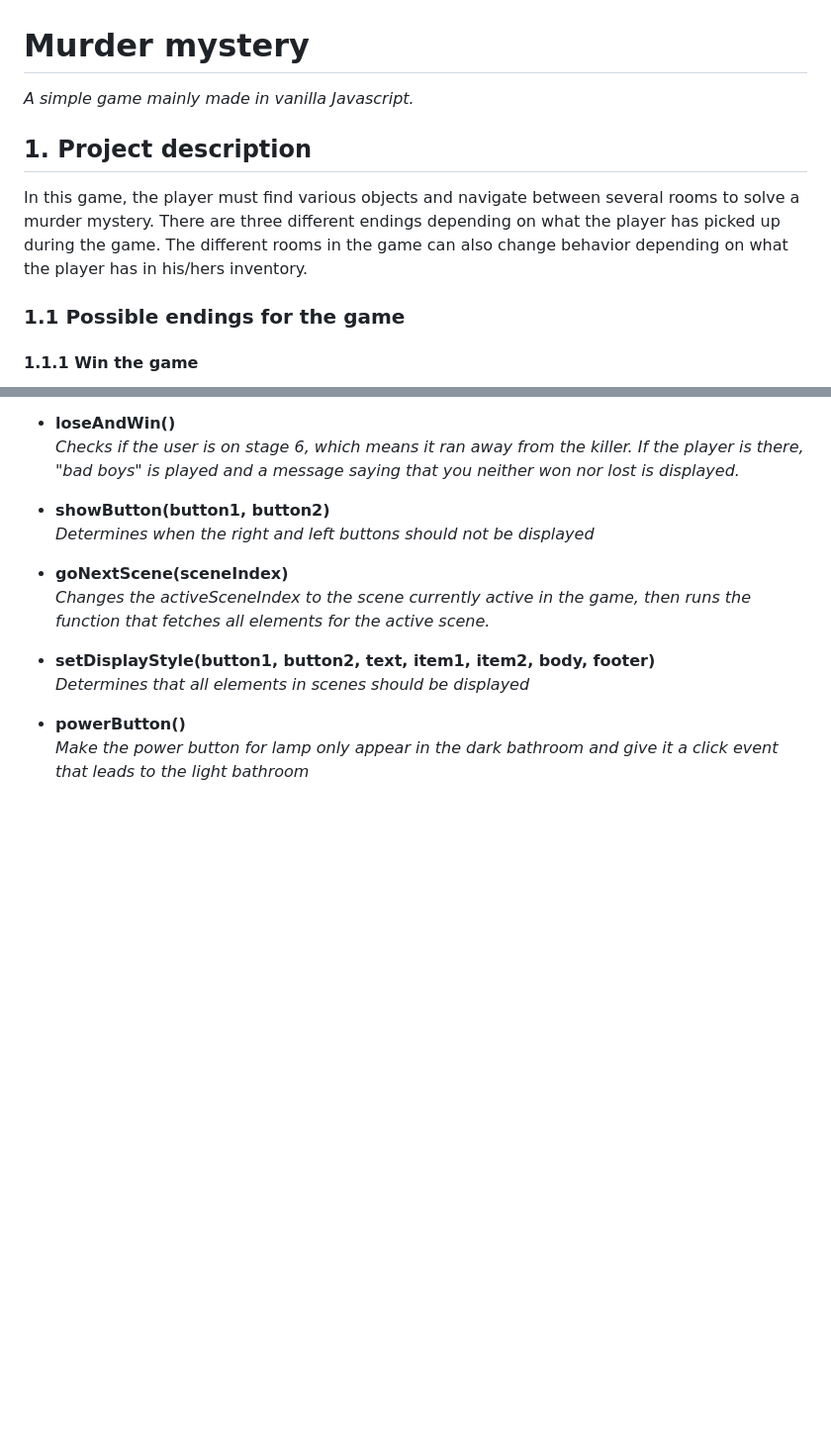
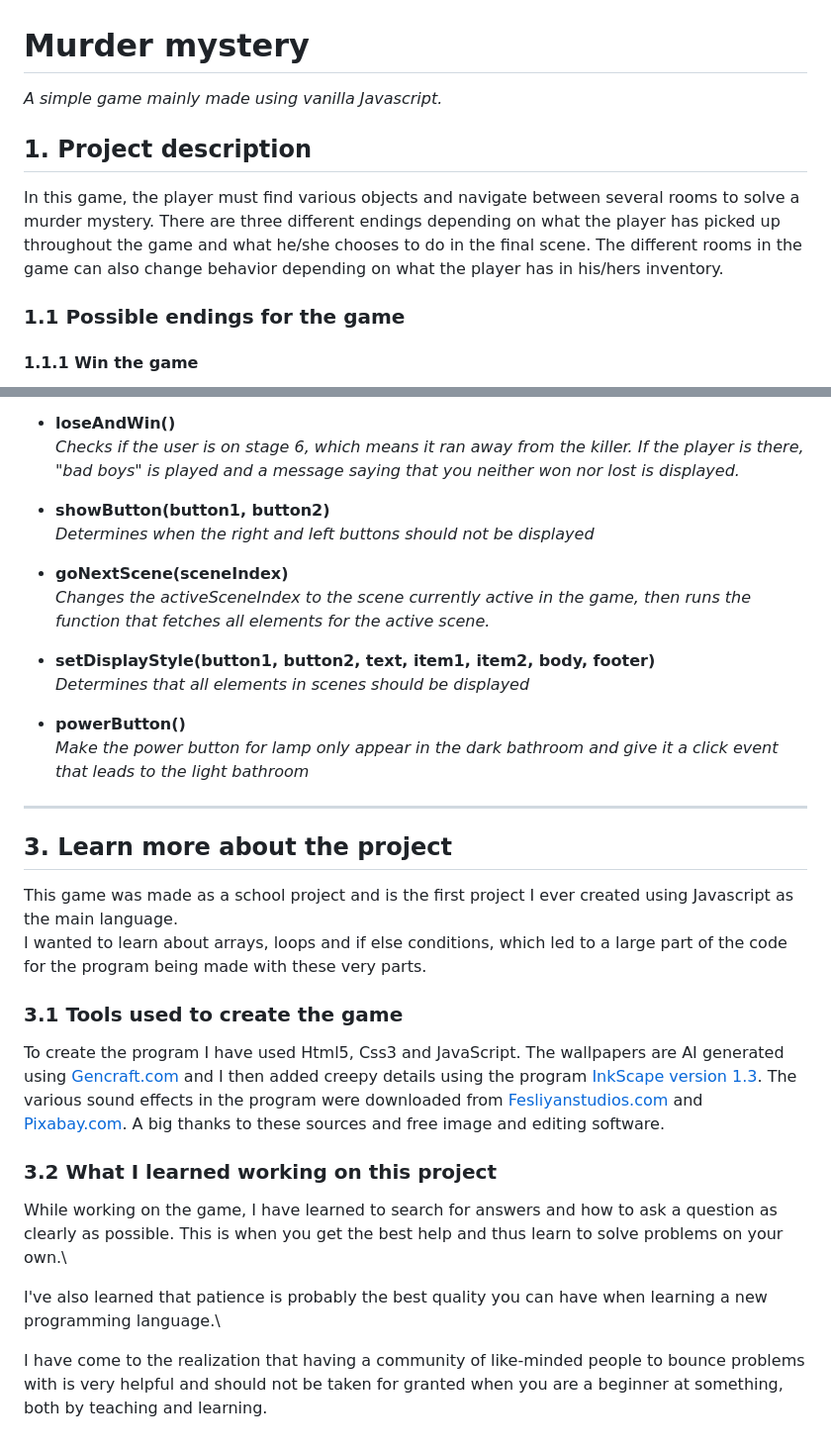
Before and after one commit to ElsaBonde/murderMystery, a Markdown page: README.md, 2 parts joined by grey strips. Shown at 99% size. Drawn GitHub-style; blank space fills up the shorter version.

Commit message:
readme 3

```diff
--- a/README.md
+++ b/README.md
@@ -1,8 +1,8 @@
 # Murder mystery
-_A simple game mainly made in vanilla Javascript._
+_A simple game mainly made using vanilla Javascript._
 
 ## 1. Project description
-In this game, the player must find various objects and navigate between several rooms to solve a murder mystery. There are three different endings depending on what the player has picked up during the game. The different rooms in the game can also change behavior depending on what the player has in his/hers inventory.
+In this game, the player must find various objects and navigate between several rooms to solve a murder mystery. There are three different endings depending on what the player has picked up throughout the game and what he/she chooses to do in the final scene. The different rooms in the game can also change behavior depending on what the player has in his/hers inventory.
 
 ### 1.1 Possible endings for the game
 
@@ -125,7 +121,21 @@ _Determines that all elements in scenes should be displayed_
 - **powerButton()**\
 _Make the power button for lamp only appear in the dark bathroom and give it a click event that leads to the light bathroom_
 
+---
 
+## 3. Learn more about the project
+This game was made as a school project and is the first project I ever created using Javascript as the main language.\
+I wanted to learn about arrays, loops and if else conditions, which led to a large part of the code for the program being made with these very parts.
+
+### 3.1 Tools used to create the game
+To create the program I have used Html5, Css3 and JavaScript. The wallpapers are AI generated using [Gencraft.com](https://gencraft.com/generate) and I then added creepy details using the program [InkScape version 1.3](https://inkscape.org/release/inkscape-1.3/windows/64-bit/msi/?redirected=1). The various sound effects in the program were downloaded from [Fesliyanstudios.com](https://www.fesliyanstudios.com/) and [Pixabay.com](https://pixabay.com/sound-effects/search/door/). A big thanks to these sources and free image and editing software.
+
+### 3.2 What I learned working on this project
+While working on the game, I have learned to search for answers and how to ask a question as clearly as possible. This is when you get the best help and thus learn to solve problems on your own.\
+
+I've also learned that patience is probably the best quality you can have when learning a new programming language.\
+
+I have come to the realization that having a community of like-minded people to bounce problems with is very helpful and should not be taken for granted when you are a beginner at something, both by teaching and learning.
 
 <!-- > "aasdasd asdas da sdhgas d
 > asdasdasd"
```
Also changed, not shown: other parts of README.md (+0 -4 lines).
